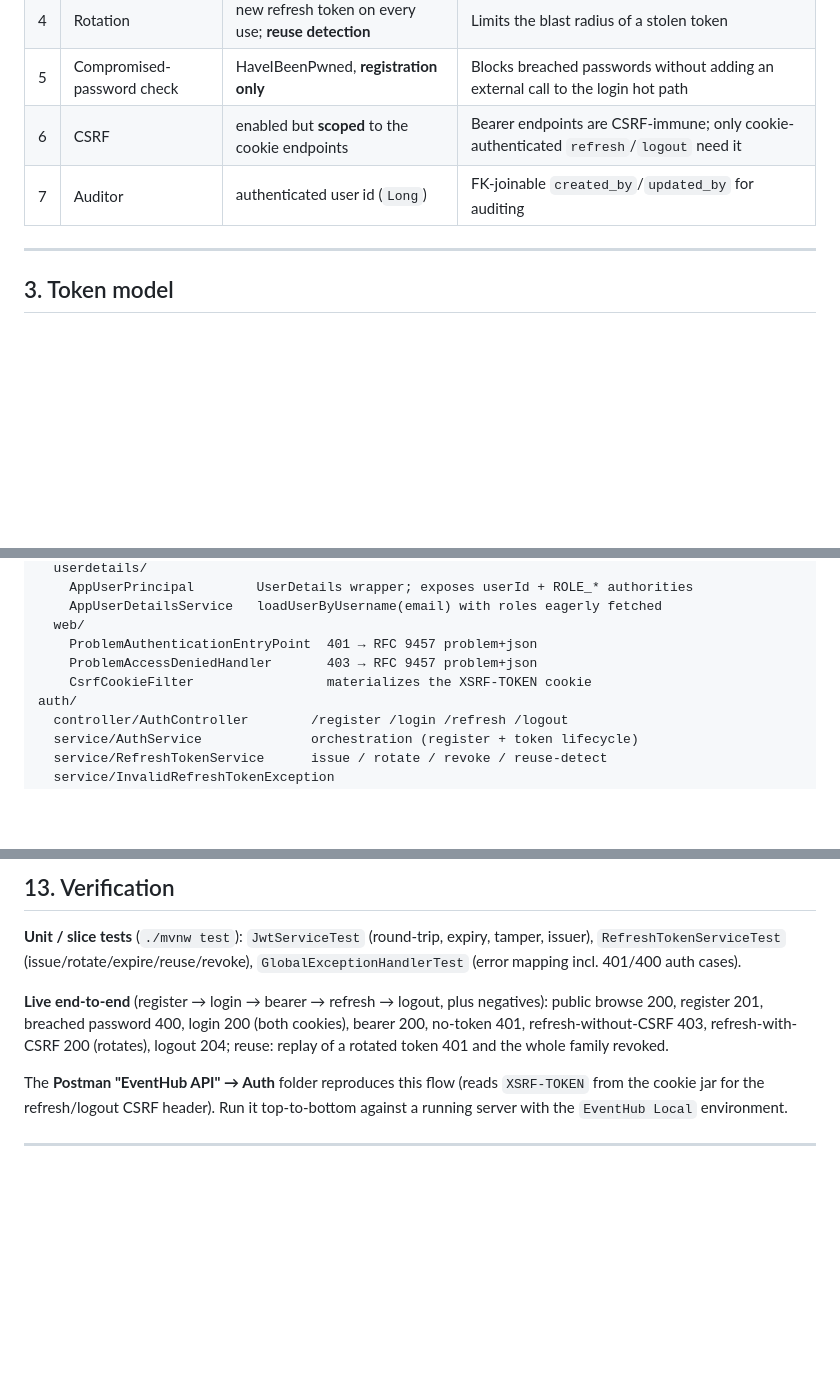
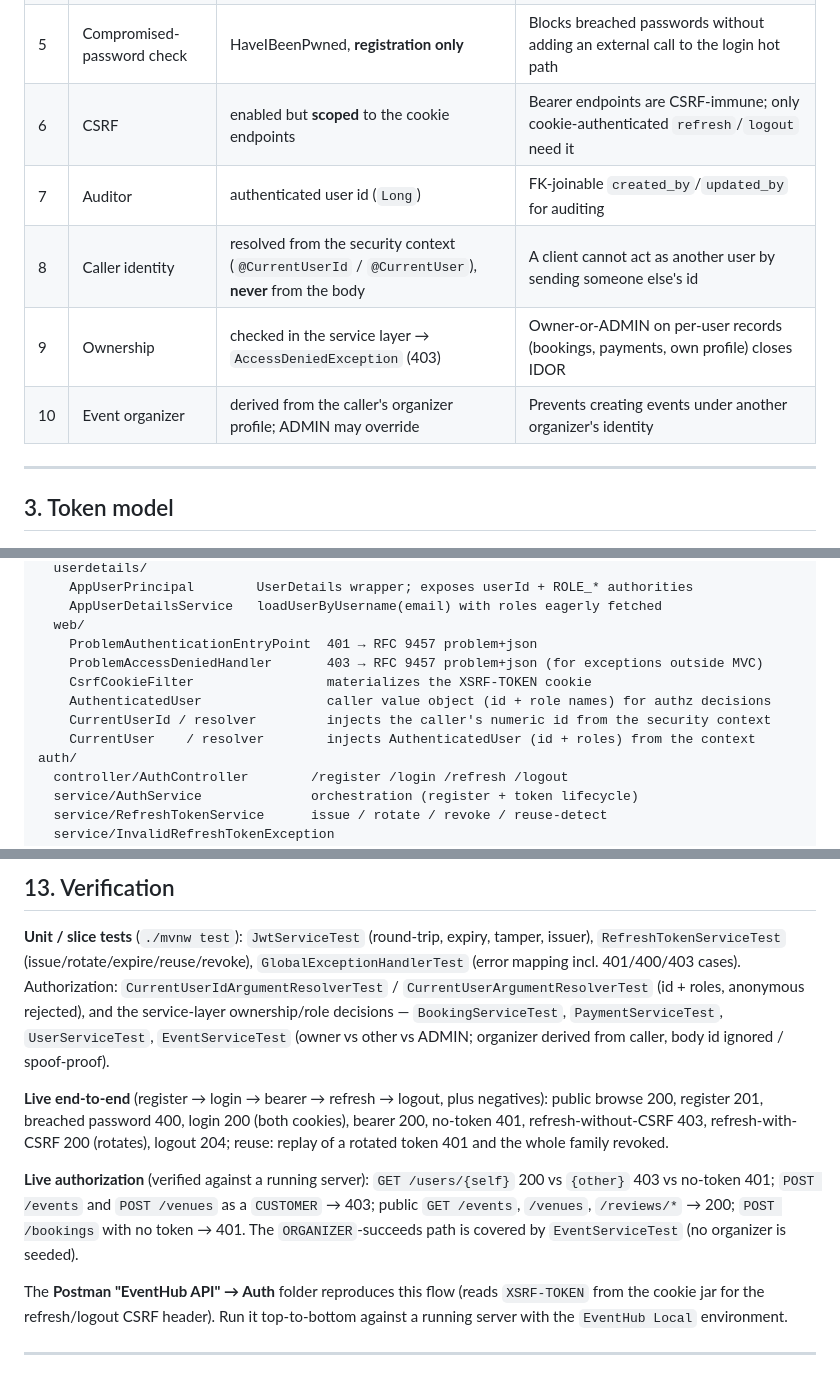
Before and after one commit to istiaqfuad/eventhub-project, a Markdown page: docs/authentication-and-authorization.md, 3 parts joined by grey strips. GitHub-like rendering; blank space fills up the shorter version.

```diff
--- a/docs/authentication-and-authorization.md
+++ b/docs/authentication-and-authorization.md
@@ -35,6 +38,9 @@ method security (`@PreAuthorize`) available for per-endpoint tightening.
 | 5 | Compromised-password check | HaveIBeenPwned, **registration only** | Blocks breached passwords without adding an external call to the login hot path |
 | 6 | CSRF | enabled but **scoped** to the cookie endpoints | Bearer endpoints are CSRF-immune; only cookie-authenticated `refresh`/`logout` need it |
 | 7 | Auditor | authenticated user id (`Long`) | FK-joinable `created_by`/`updated_by` for auditing |
+| 8 | Caller identity | resolved from the security context (`@CurrentUserId` / `@CurrentUser`), **never** from the body | A client cannot act as another user by sending someone else's id |
+| 9 | Ownership | checked in the service layer → `AccessDeniedException` (403) | Owner-or-ADMIN on per-user records (bookings, payments, own profile) closes IDOR |
+| 10 | Event organizer | derived from the caller's organizer profile; ADMIN may override | Prevents creating events under another organizer's identity |
 
 ---
 
@@ -88,8 +94,11 @@ security/
     AppUserDetailsService   loadUserByUsername(email) with roles eagerly fetched
   web/
     ProblemAuthenticationEntryPoint  401 → RFC 9457 problem+json
-    ProblemAccessDeniedHandler       403 → RFC 9457 problem+json
+    ProblemAccessDeniedHandler       403 → RFC 9457 problem+json (for exceptions outside MVC)
     CsrfCookieFilter                 materializes the XSRF-TOKEN cookie
+    AuthenticatedUser                caller value object (id + role names) for authz decisions
+    CurrentUserId / resolver         injects the caller's numeric id from the security context
+    CurrentUser    / resolver        injects AuthenticatedUser (id + roles) from the context
 auth/
   controller/AuthController        /register /login /refresh /logout
   service/AuthService              orchestration (register + token lifecycle)
@@ -364,12 +408,21 @@ and `refresh_tokens` already exist (V1); roles are seeded (V2).
 
 **Unit / slice tests** (`./mvnw test`): `JwtServiceTest` (round-trip, expiry, tamper,
 issuer), `RefreshTokenServiceTest` (issue/rotate/expire/reuse/revoke),
-`GlobalExceptionHandlerTest` (error mapping incl. 401/400 auth cases).
+`GlobalExceptionHandlerTest` (error mapping incl. 401/400/403 cases). Authorization:
+`CurrentUserIdArgumentResolverTest` / `CurrentUserArgumentResolverTest` (id + roles,
+anonymous rejected), and the service-layer ownership/role decisions —
+`BookingServiceTest`, `PaymentServiceTest`, `UserServiceTest`, `EventServiceTest`
+(owner vs other vs ADMIN; organizer derived from caller, body id ignored / spoof-proof).
 
 **Live end-to-end** (register → login → bearer → refresh → logout, plus negatives):
 public browse 200, register 201, breached password 400, login 200 (both cookies),
 bearer 200, no-token 401, refresh-without-CSRF 403, refresh-with-CSRF 200 (rotates),
 logout 204; reuse: replay of a rotated token 401 and the whole family revoked.
+
+**Live authorization** (verified against a running server): `GET /users/{self}` 200 vs
+`{other}` 403 vs no-token 401; `POST /events` and `POST /venues` as a `CUSTOMER` → 403;
+public `GET /events`, `/venues`, `/reviews/*` → 200; `POST /bookings` with no token → 401.
+The `ORGANIZER`-succeeds path is covered by `EventServiceTest` (no organizer is seeded).
 
 The **Postman "EventHub API" → Auth** folder reproduces this flow (reads `XSRF-TOKEN`
 from the cookie jar for the refresh/logout CSRF header). Run it top-to-bottom against a
```
Also changed, not shown: other parts of docs/authentication-and-authorization.md (+52 -14 lines).
